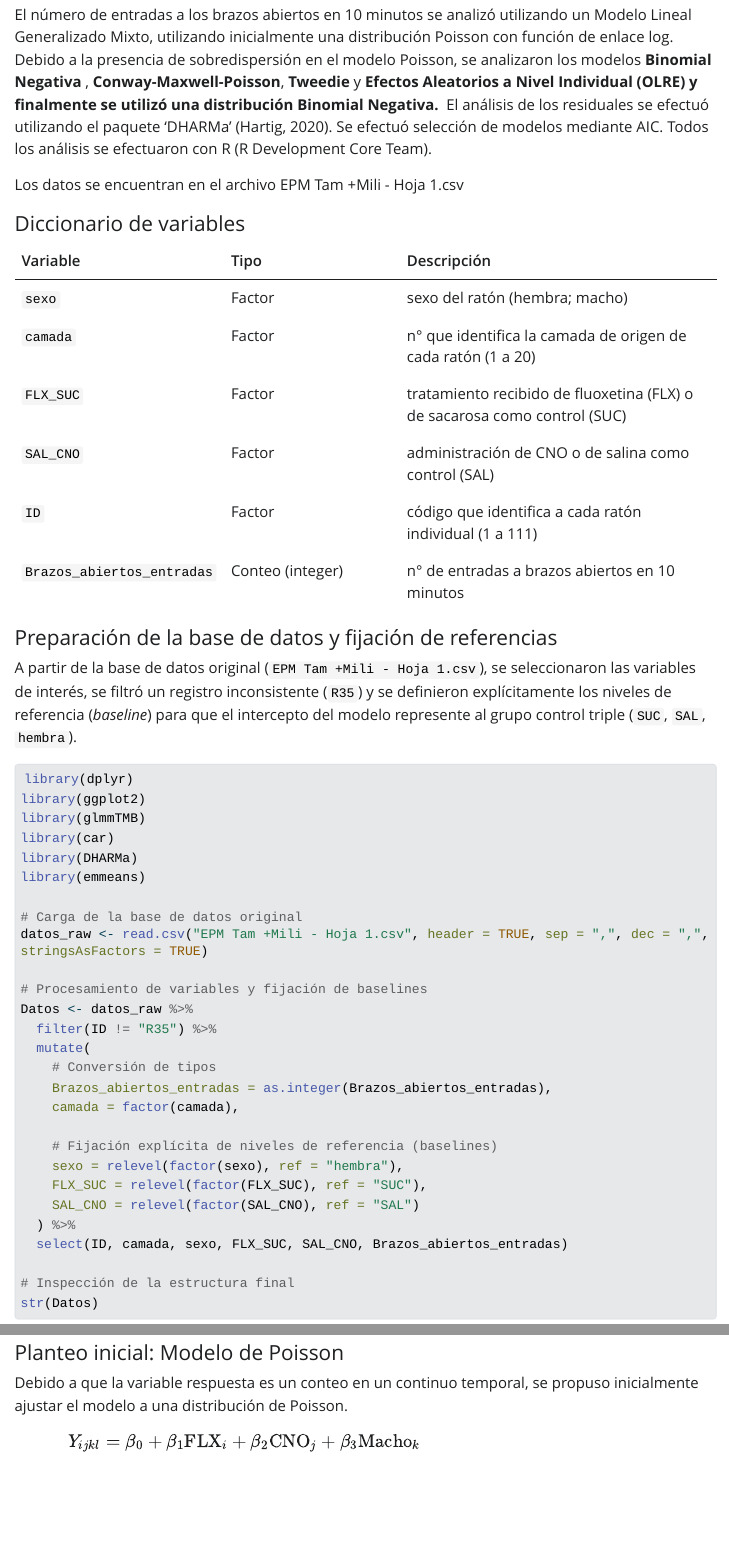
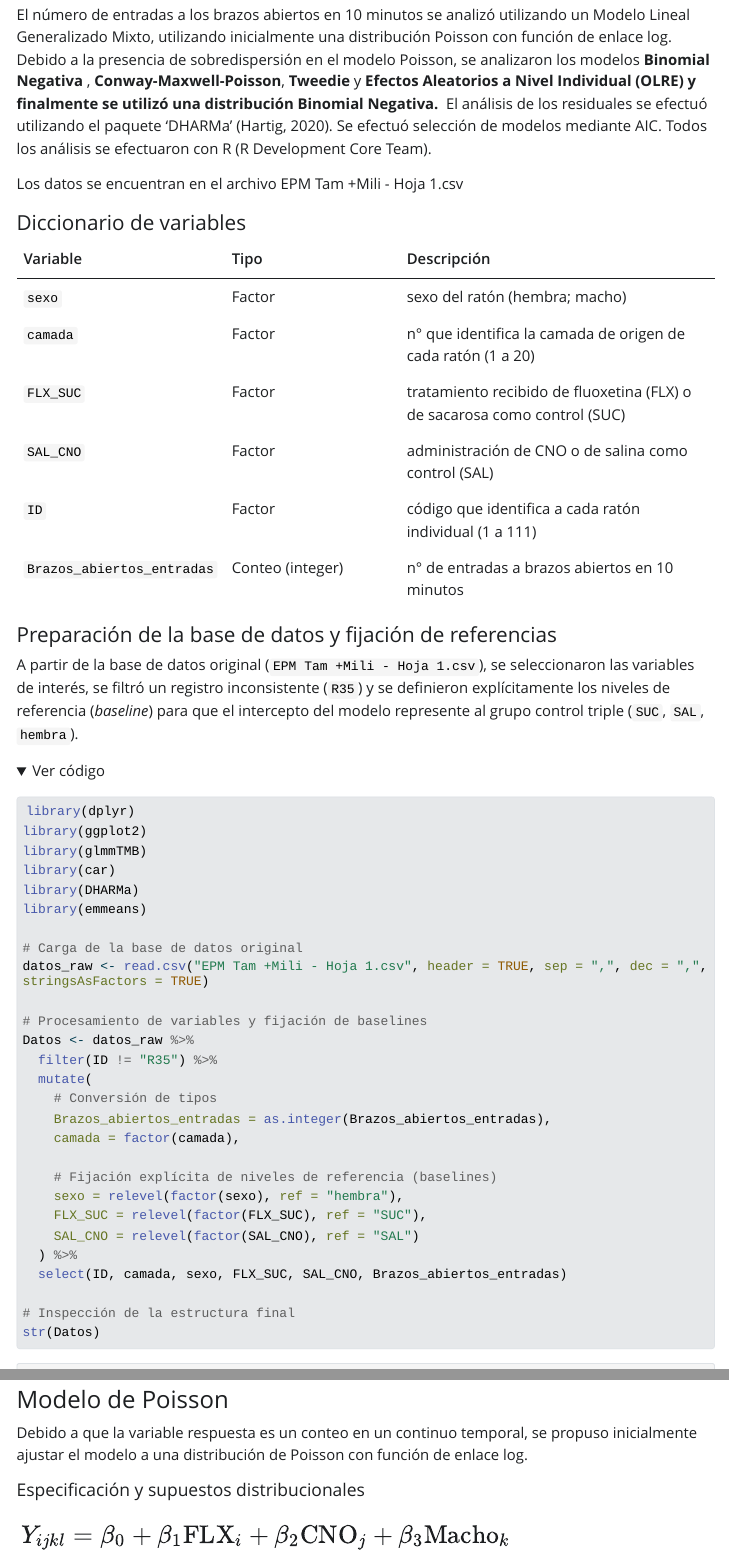
Before and after one commit to mmalbarran/Biome2_TPfinal, a Quarto document (TP_Final_BIOME2_Informe.qmd): the page in a window 1100 px wide, from 2220 px down before the commit and from 2210 px down after it, so that both start at the same text, and a second part further down, joined at a grey line. The pictures show the output file TP_Final_BIOME2_Informe.html that the author committed with the source, opened offline; folded parts are opened; Quarto's library style sheets are replaced by a plain one without menus; long lines of code are wrapped.

Commit message:
Cambié "analisis de datos" por "MOdelo Poisson", puse de subtitulo "Especificacion y suspuestos distirbucionales" y puse la formula un poco mas grande, ademas añadi algo super genial de que se despliegue el codigo si estan interesados en verlo, cuando corran el Render lo veran, me parecio muy genial (Todo esto lo hice siguiendo el quarto de Adriana de Poisson)

````diff
--- a/TP_Final_BIOME2_Informe.qmd
+++ b/TP_Final_BIOME2_Informe.qmd
@@ -64,6 +64,9 @@ A partir de la base de datos original (`EPM Tam +Mili - Hoja 1.csv`), se selecci
 ```{r}
 #| label: preparacion-datos
 #| warning: false
+#| message: false
+#| code-fold: true
+#| code-summary: "Ver código"
 
 library(dplyr)
 library(ggplot2)
@@ -177,13 +186,13 @@ p5
 
 ```
 
-### Análisis estadístico
+### Modelo de Poisson
 
-#### Planteo inicial: Modelo de Poisson
+Debido a que la variable respuesta es un conteo en un continuo temporal, se propuso inicialmente ajustar el modelo a una distribución de Poisson con función de enlace log.
 
-Debido a que la variable respuesta es un conteo en un continuo temporal, se propuso inicialmente ajustar el modelo a una distribución de Poisson.
+##### Especificación y supuestos distribucionales
 
-$$\begin{aligned}
+#### $$\begin{aligned}
 Y_{ijkl} = {} & \beta_0 + \beta_1 \text{FLX}_i + \beta_2 \text{CNO}_j + \beta_3 \text{Macho}_k \\
 & + \beta_4 (\text{FLX} \times \text{CNO})_{ij} + \beta_5 (\text{FLX} \times \text{Macho})_{ik} + \beta_6 (\text{CNO} \times \text{Macho})_{jk} \\
 & + \beta_7 (\text{FLX} \times \text{CNO} \times \text{Macho})_{ijk} + C_l
````
Also changed, not shown: TP_Final_BIOME2_Informe.html, TP_Final_BIOME2_Informe.qmd (12 more changed lines).
